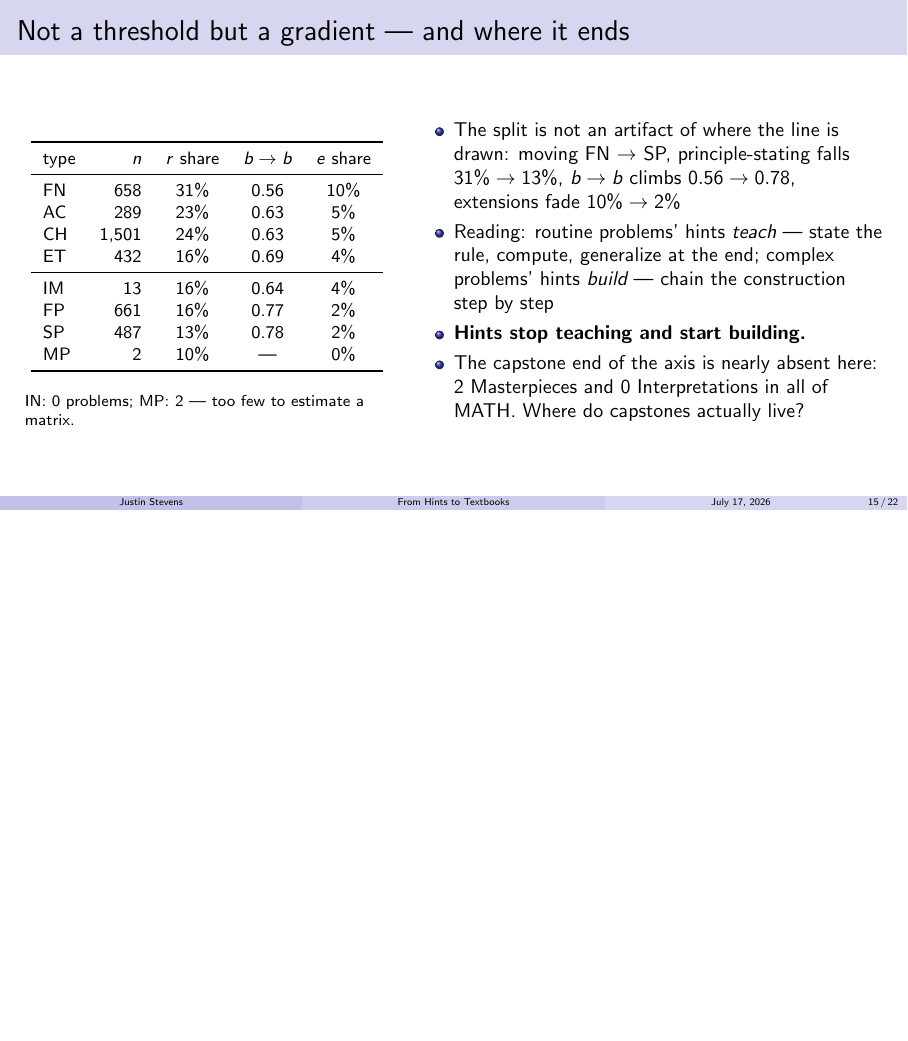
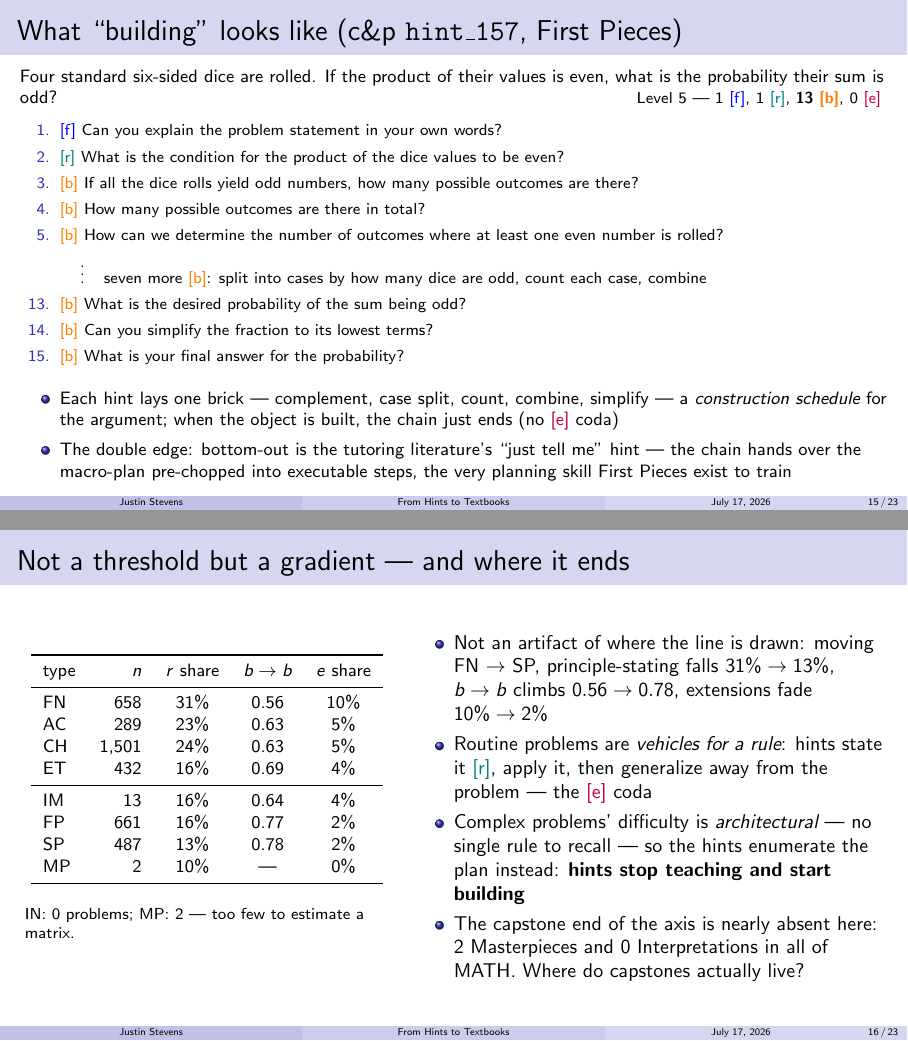
Before and after one commit to justinstevens42/TeaTimeTalk2026, LaTeX slides (tea_time_talk.tex): page 17 of 24 before the commit and pages 17 and 18 of 25 after it, the two joined at a grey line, the shorter picture padded with empty space. Compiled offline with pdfLaTeX.

Commit message:
Update talk yay

```diff
--- a/tea_time_talk.tex
+++ b/tea_time_talk.tex
@@ -363,6 +363,35 @@
   are farther apart --- all four involve counting \& probability.
 \end{frame}
 
+\begin{frame}{What ``building'' looks like (c\&p \texttt{hint\_157}, First Pieces)}
+  \small
+  Four standard six-sided dice are rolled. If the product of their values is even, what
+  is the probability their sum is odd? \hfill {\footnotesize Level 5 --- 1 \hf, 1 \hr,
+  \textbf{13 \hb}, 0 \he}
+  \smallskip
+  \begin{enumerate}\footnotesize
+    \item[1.] \hf~Can you explain the problem statement in your own words?
+    \item[2.] \hr~What is the condition for the product of the dice values to be even?
+    \item[3.] \hb~If all the dice rolls yield odd numbers, how many possible outcomes are there?
+    \item[4.] \hb~How many possible outcomes are there in total?
+    \item[5.] \hb~How can we determine the number of outcomes where at least one even number is rolled?
+    \item[] \hspace{1.2em}$\vdots$\hspace{0.8em} {\footnotesize seven more \hb: split into
+            cases by how many dice are odd, count each case, combine}
+    \item[13.] \hb~What is the desired probability of the sum being odd?
+    \item[14.] \hb~Can you simplify the fraction to its lowest terms?
+    \item[15.] \hb~What is your final answer for the probability?
+  \end{enumerate}
+  \smallskip
+  \begin{itemize}
+    \item Each hint lays one brick --- complement, case split, count, combine, simplify ---
+          a \emph{construction schedule} for the argument; when the object is built, the
+          chain just ends (no \he~coda)
+    \item The double edge: bottom-out is the tutoring literature's ``just tell me'' hint ---
+          the chain hands over the macro-plan pre-chopped into executable steps, the very
+          planning skill First Pieces exist to train
+  \end{itemize}
+\end{frame}
+
 \begin{frame}{Not a threshold but a gradient --- and where it ends}
   \begin{columns}[T]
     \column{0.42\textwidth}
@@ -389,13 +418,14 @@
     IN: 0 problems; MP: 2 --- too few to estimate a matrix.
     \column{0.54\textwidth}
     \begin{itemize}
-      \item The split is not an artifact of where the line is drawn: moving FN $\to$ SP,
+      \item Not an artifact of where the line is drawn: moving FN $\to$ SP,
             principle-stating falls $31\% \to 13\%$, $b\to b$ climbs $0.56 \to 0.78$,
             extensions fade $10\% \to 2\%$
-      \item Reading: routine problems' hints \emph{teach} --- state the rule, compute,
-            generalize at the end; complex problems' hints \emph{build} --- chain the
-            construction step by step
-      \item \textbf{Hints stop teaching and start building.}
+      \item Routine problems are \emph{vehicles for a rule}: hints state it \hr, apply
+            it, then generalize away from the problem --- the \he~coda
+      \item Complex problems' difficulty is \emph{architectural} --- no single rule to
+            recall --- so the hints enumerate the plan instead:
+            \textbf{hints stop teaching and start building}
       \item The capstone end of the axis is nearly absent here: 2 Masterpieces and 0
             Interpretations in all of MATH. Where do capstones actually live?
     \end{itemize}
```
Also changed, not shown: tea_time_talk.pdf.
